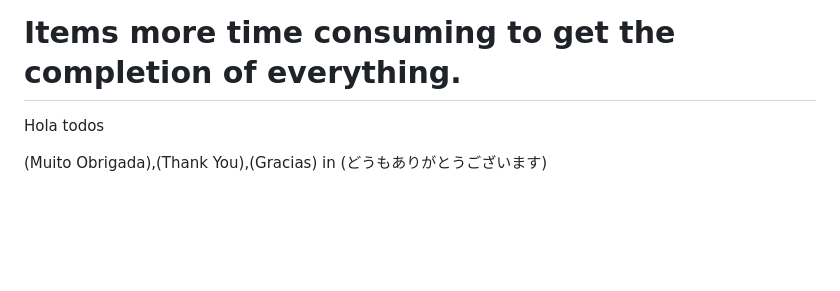
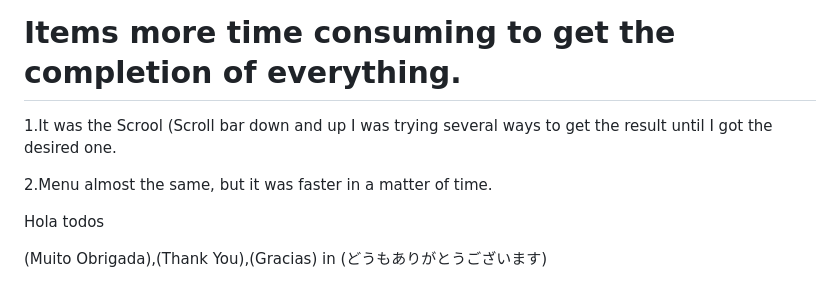
Before and after one commit to TassianaMilka/Html-and-Css_website, a Markdown page: README.md, the part around the change. Drawn GitHub-style; blank space fills up the shorter version.

```diff
--- a/README.md
+++ b/README.md
@@ -93,7 +93,9 @@ Hello everyone, the creation of this project aimed to store the links of each pu
 #  Items more time consuming to get the completion of everything.
 
 
+1.It was the Scrool (Scroll bar down and up I was trying several ways to get the result until I got the desired one.
 
+2.Menu almost the same, but it was faster in a matter of time.
 
 
 
```
